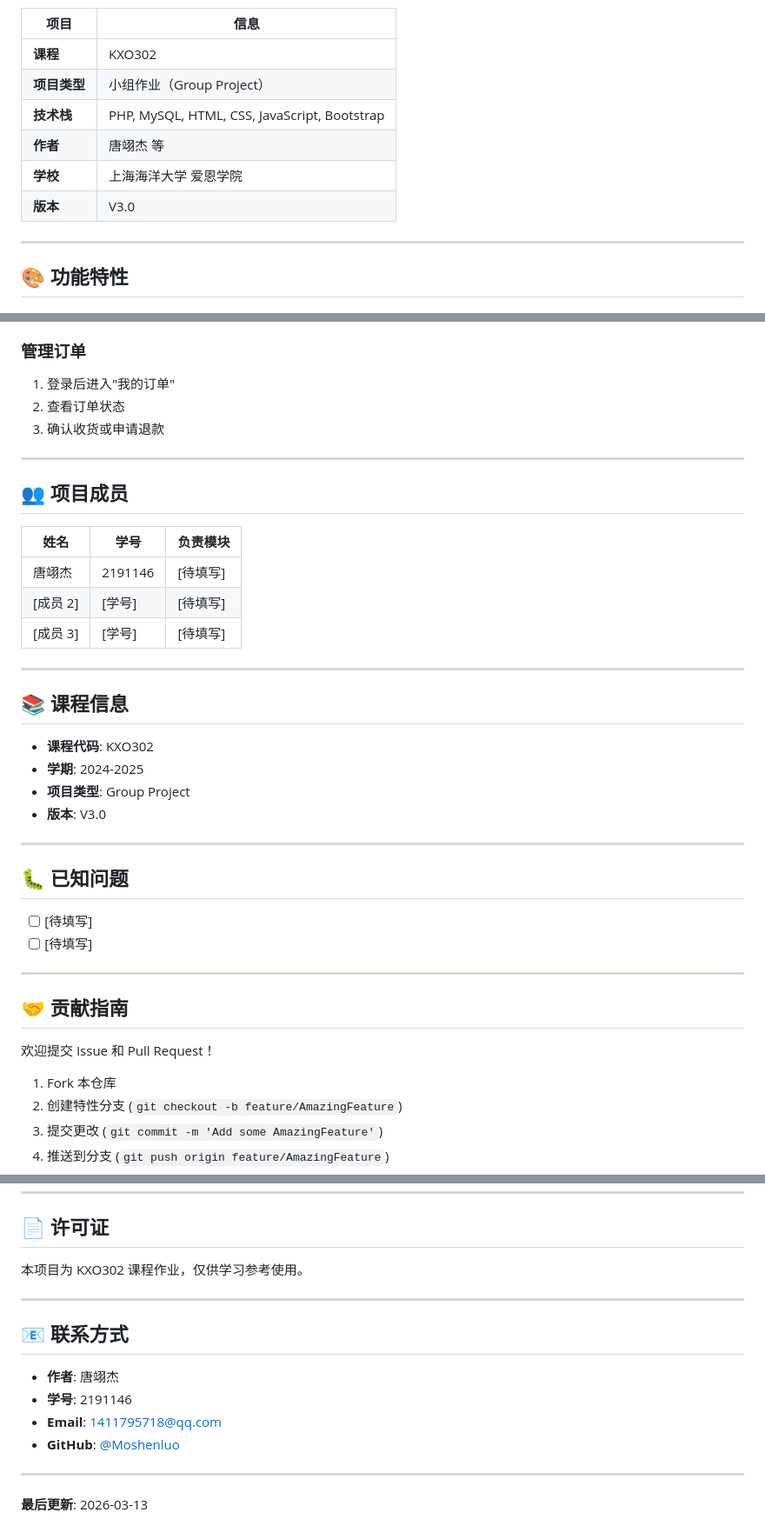
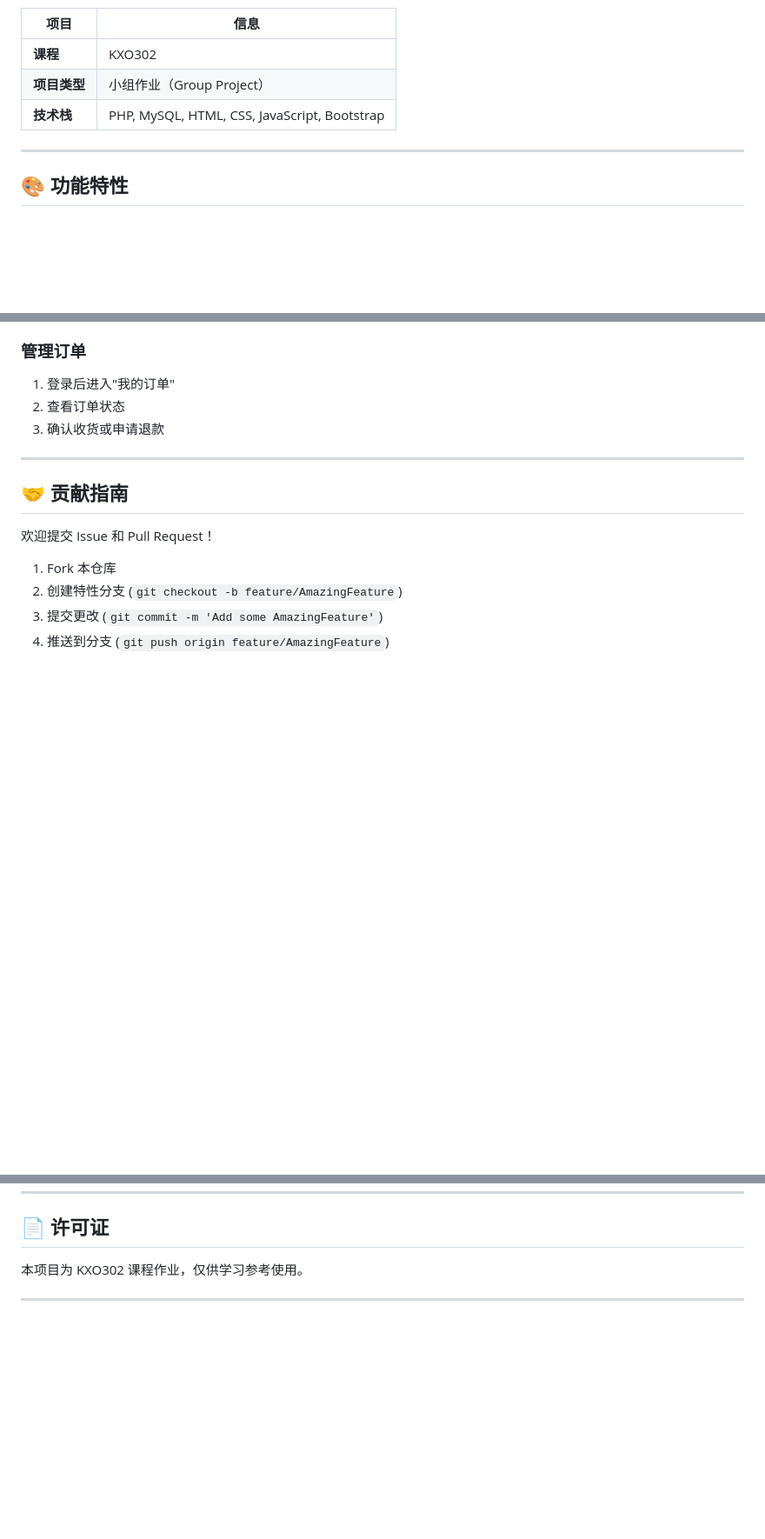
Before and after one commit to Moshenluo/KXO302-Website-GroupProject, a Markdown page: README.md, 3 parts joined by grey strips. Shown at 87% size. GitHub-like rendering; blank space fills up the shorter version.

```diff
--- a/README.md
+++ b/README.md
@@ -11,10 +11,6 @@
 | **课程** | KXO302 |
 | **项目类型** | 小组作业（Group Project） |
 | **技术栈** | PHP, MySQL, HTML, CSS, JavaScript, Bootstrap |
-| **作者** | 唐翊杰 等 |
-| **学校** | 上海海洋大学 爱恩学院 |
-| **版本** | V3.0 |
-
 ---
 
 ## 🎨 功能特性
@@ -226,31 +222,6 @@ php -S localhost:8000
 2. 查看订单状态
 3. 确认收货或申请退款
 
----
-
-## 👥 项目成员
-
-| 姓名 | 学号 | 负责模块 |
-|------|------|---------|
-| 唐翊杰 | 2191146 | [待填写] |
-| [成员 2] | [学号] | [待填写] |
-| [成员 3] | [学号] | [待填写] |
-
----
-
-## 📚 课程信息
-
-- **课程代码**: KXO302
-- **学期**: 2024-2025
-- **项目类型**: Group Project
-- **版本**: V3.0
-
----
-
-## 🐛 已知问题
-
-- [ ] [待填写]
-- [ ] [待填写]
 
 ---
 
@@ -271,14 +242,3 @@ php -S localhost:8000
 本项目为 KXO302 课程作业，仅供学习参考使用。
 
 ---
-
-## 📧 联系方式
-
-- **作者**: 唐翊杰
-- **学号**: 2191146
-- **Email**: 1411795718@qq.com
-- **GitHub**: [@Moshenluo](https://github.com/Moshenluo)
-
----
-
-**最后更新**: 2026-03-13
```
